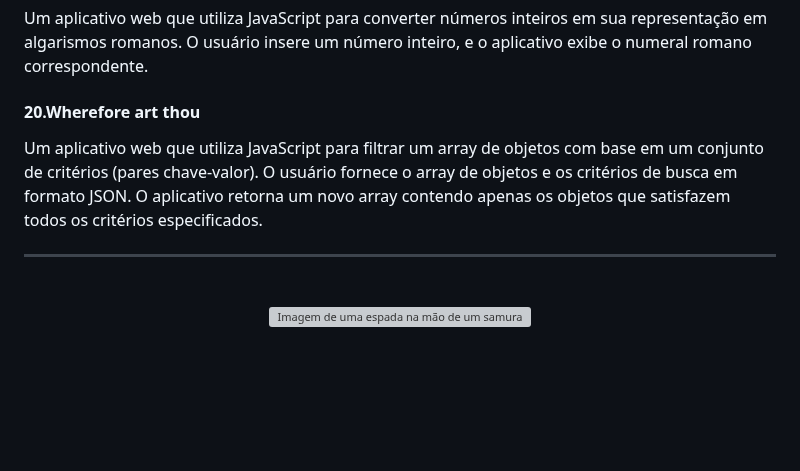
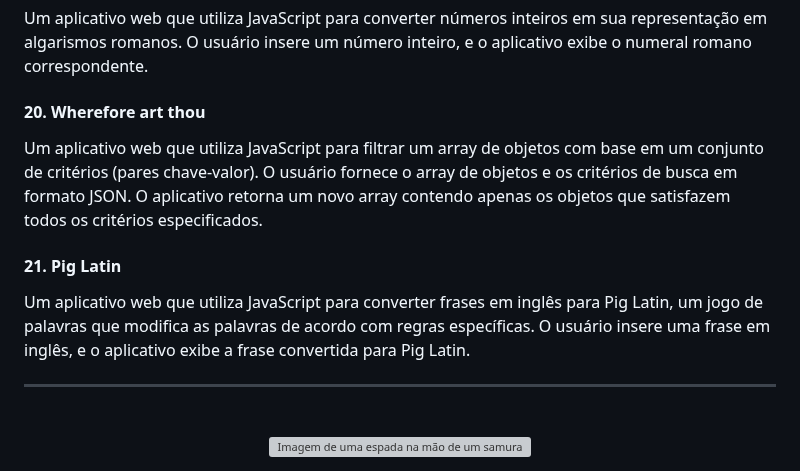
Before and after one commit to Caiorossi00/Katas, a Markdown page: README.md, the part around the change. Rendered like a GitHub page; blank space fills up the shorter version; grey boxes are pictures that could not be loaded.

```diff
--- a/README.md
+++ b/README.md
@@ -66,8 +66,11 @@
 <h4>19. Roman Numeral Converter</h4>
 <p>Um aplicativo web que utiliza JavaScript para converter números inteiros em sua representação em algarismos romanos. O usuário insere um número inteiro, e o aplicativo exibe o numeral romano correspondente.</p>
 
-<h4>20.Wherefore art thou</h4>
+<h4>20. Wherefore art thou</h4>
 <p>Um aplicativo web que utiliza JavaScript para filtrar um array de objetos com base em um conjunto de critérios (pares chave-valor). O usuário fornece o array de objetos e os critérios de busca em formato JSON. O aplicativo retorna um novo array contendo apenas os objetos que satisfazem todos os critérios especificados.</p>
+
+<h4>21. Pig Latin</h4>
+<p>Um aplicativo web que utiliza JavaScript para converter frases em inglês para Pig Latin, um jogo de palavras que modifica as palavras de acordo com regras específicas. O usuário insere uma frase em inglês, e o aplicativo exibe a frase convertida para Pig Latin.</p>
 
 <hr>
 <br />
```
